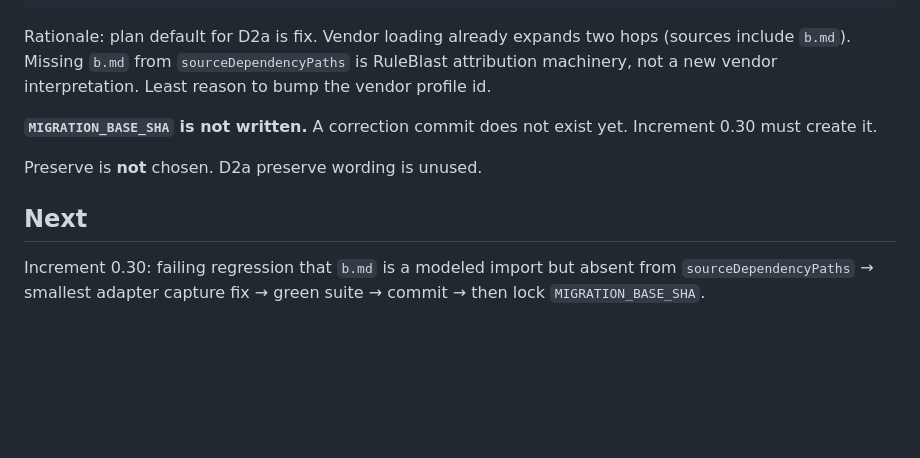
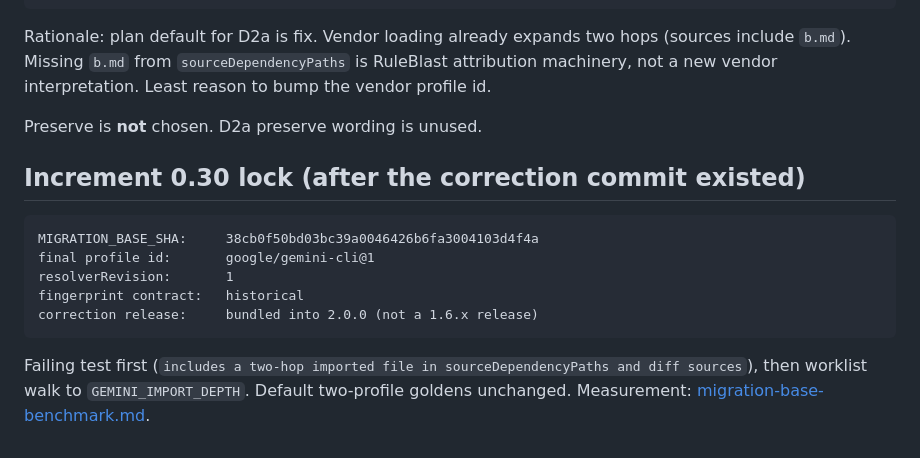
Before and after one commit to Kpoiut/ruleblast, a Markdown page: docs/v2/gemini-nested-import.md, the part around the change. GitHub-like rendering; blank space fills up the shorter version.

Commit message:
docs: lock MIGRATION_BASE_SHA after increment 0.30
38cb0f5 is the adapter oracle. google/gemini-cli@1,
resolverRevision 1, historical Gemini fingerprint.
Benchmark p95 994.87ms < 2000ms. No pack work.

````diff
--- a/docs/v2/gemini-nested-import.md
+++ b/docs/v2/gemini-nested-import.md
@@ -88,10 +88,16 @@ Gemini E2E for later:    two-hop
 
 Rationale: plan default for D2a is fix. Vendor loading already expands two hops (sources include `b.md`). Missing `b.md` from `sourceDependencyPaths` is RuleBlast attribution machinery, not a new vendor interpretation. Least reason to bump the vendor profile id.
 
-**`MIGRATION_BASE_SHA` is not written.** A correction commit does not exist yet. Increment 0.30 must create it.
-
 Preserve is **not** chosen. D2a preserve wording is unused.
 
-## Next
+## Increment 0.30 lock (after the correction commit existed)
 
-Increment 0.30: failing regression that `b.md` is a modeled import but absent from `sourceDependencyPaths` → smallest adapter capture fix → green suite → commit → then lock `MIGRATION_BASE_SHA`.
+```
+MIGRATION_BASE_SHA:     38cb0f50bd03bc39a0046426b6fa3004103d4f4a
+final profile id:       google/gemini-cli@1
+resolverRevision:       1
+fingerprint contract:   historical
+correction release:     bundled into 2.0.0 (not a 1.6.x release)
+```
+
+Failing test first (`includes a two-hop imported file in sourceDependencyPaths and diff sources`), then worklist walk to `GEMINI_IMPORT_DEPTH`. Default two-profile goldens unchanged. Measurement: [migration-base-benchmark.md](migration-base-benchmark.md).
````
Also changed, not shown: docs/v2/migration-base-benchmark.md (added, +34 -0 lines).
